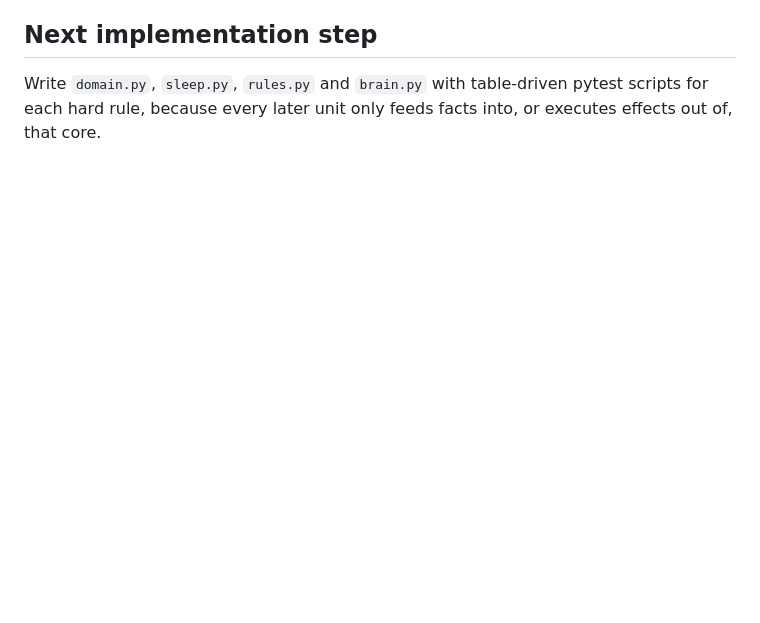
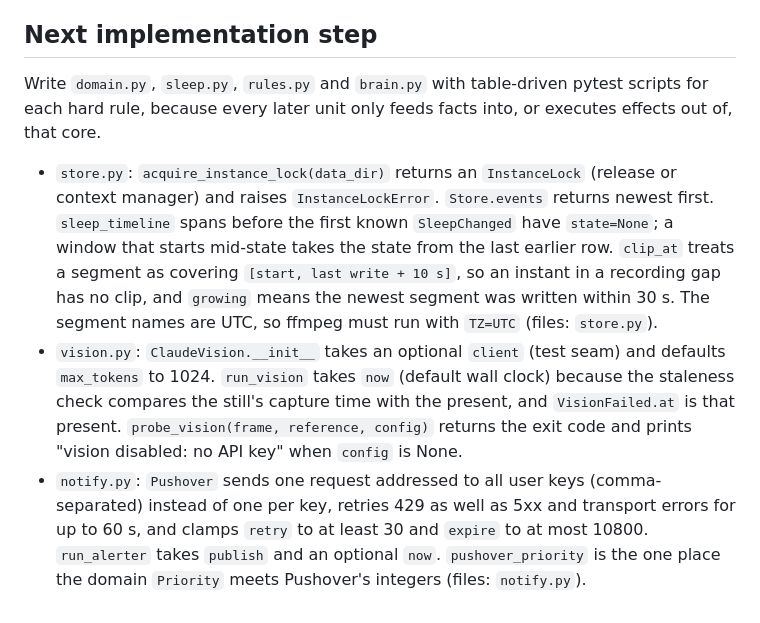
Before and after one commit to davorb/safetybaby, a Markdown page: docs/design.md, the part around the change. GitHub-like rendering; blank space fills up the shorter version.

Commit message:
docs(design): record store, vision and notify deviations
Co-Authored-By: Claude Sonnet 5.5 <noreply@anthropic.com>

```diff
--- a/docs/design.md
+++ b/docs/design.md
@@ -148,3 +148,6 @@ Rejected:
 ## Next implementation step
 
 Write `domain.py`, `sleep.py`, `rules.py` and `brain.py` with table-driven pytest scripts for each hard rule, because every later unit only feeds facts into, or executes effects out of, that core.
+- `store.py`: `acquire_instance_lock(data_dir)` returns an `InstanceLock` (release or context manager) and raises `InstanceLockError`. `Store.events` returns newest first. `sleep_timeline` spans before the first known `SleepChanged` have `state=None`; a window that starts mid-state takes the state from the last earlier row. `clip_at` treats a segment as covering `[start, last write + 10 s]`, so an instant in a recording gap has no clip, and `growing` means the newest segment was written within 30 s. The segment names are UTC, so ffmpeg must run with `TZ=UTC` (files: `store.py`).
+- `vision.py`: `ClaudeVision.__init__` takes an optional `client` (test seam) and defaults `max_tokens` to 1024. `run_vision` takes `now` (default wall clock) because the staleness check compares the still's capture time with the present, and `VisionFailed.at` is that present. `probe_vision(frame, reference, config)` returns the exit code and prints "vision disabled: no API key" when `config` is None.
+- `notify.py`: `Pushover` sends one request addressed to all user keys (comma-separated) instead of one per key, retries 429 as well as 5xx and transport errors for up to 60 s, and clamps `retry` to at least 30 and `expire` to at most 10800. `run_alerter` takes `publish` and an optional `now`. `pushover_priority` is the one place the domain `Priority` meets Pushover's integers (files: `notify.py`).
```
